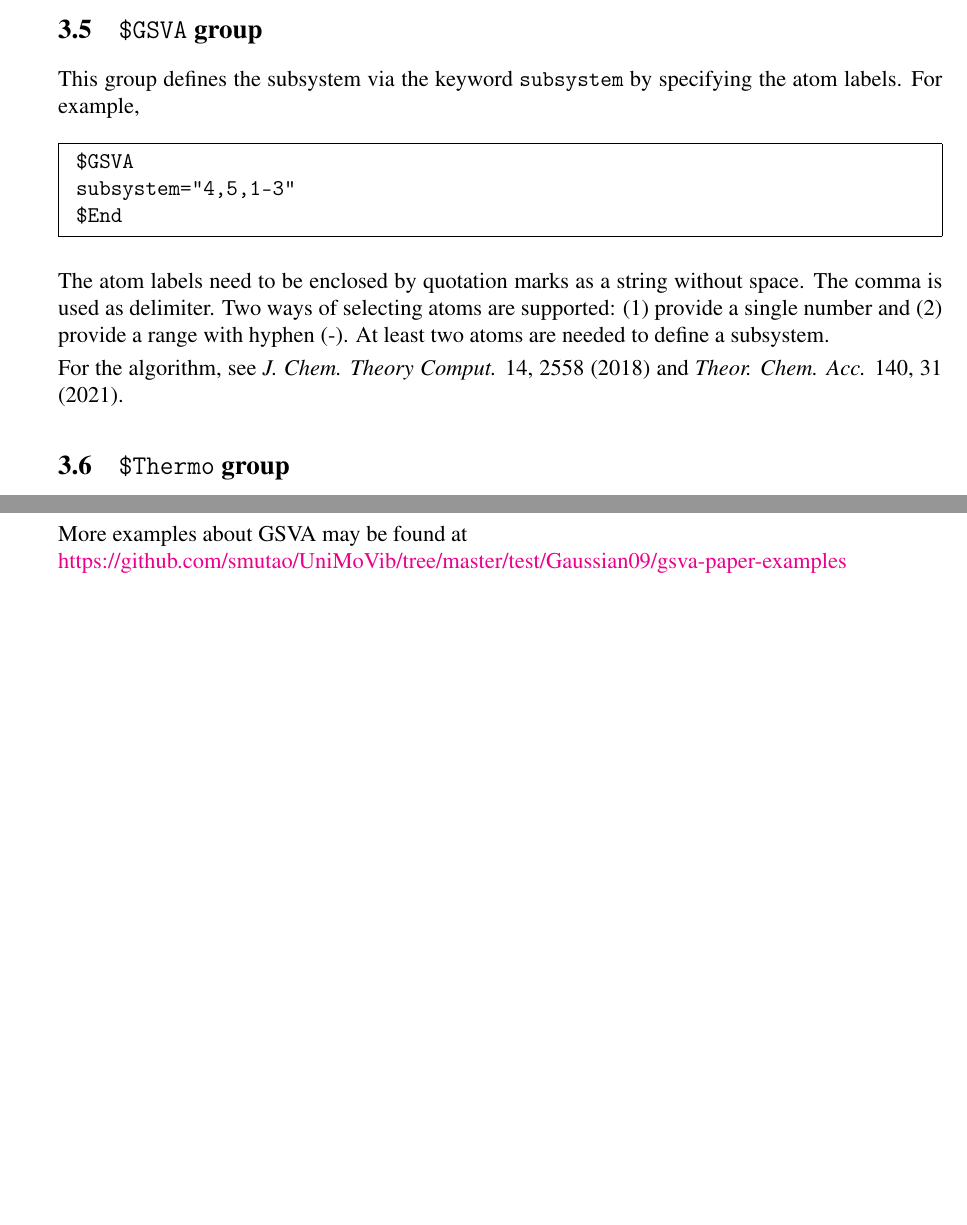
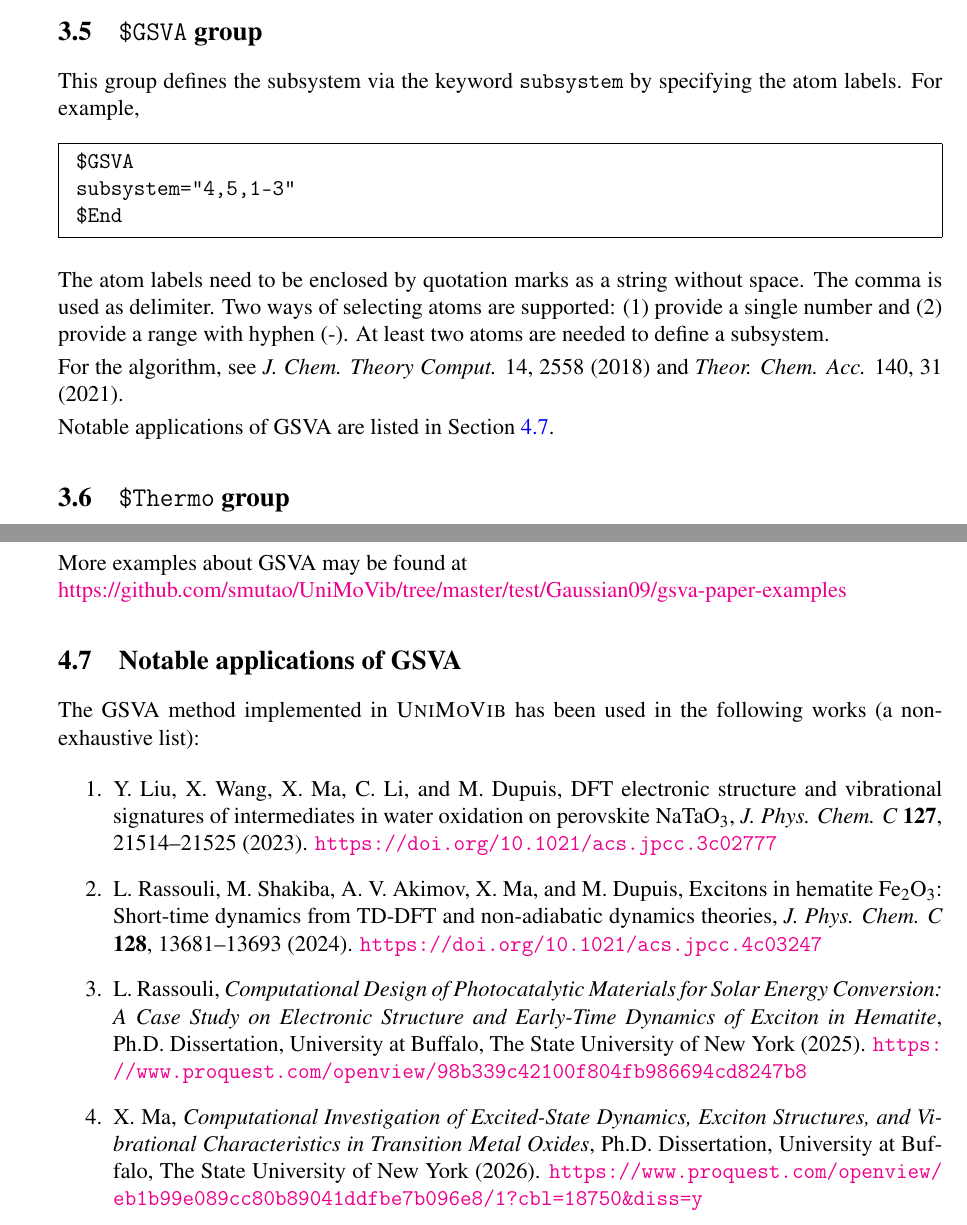
Before and after one commit to zorkzou/UniMoVib, a LaTeX document (manual/manual-en/manual-en.tex): two parts of pages 12 and 17 of 22, joined at a grey line, cut so that both start at the same text, the shorter picture padded with empty space. Compiled offline with pdfLaTeX.

Commit message:
add notable citations of GSVA

```diff
--- a/manual/manual-en/manual-en.tex
+++ b/manual/manual-en/manual-en.tex
@@ -563,6 +563,7 @@ The atom labels need to be enclosed by quotation marks as a string without space
 
 For the algorithm, see \textit{J. Chem. Theory Comput.} 14, 2558 (2018) and \textit{Theor. Chem. Acc.} 140, 31 (2021).
 
+Notable applications of GSVA are listed in Section \ref{sec:gsva-cite}.
 
 \subsection{\texttt{\$Thermo} group} \label{sec:inp-thermo}
 \index{{\texttt{\$Thermo} group}@{\texttt{\$Thermo} group}}
@@ -800,6 +801,17 @@ The CH4 molecule is defined by atoms 1-5 in this CH4@C60 complex.
 More examples about GSVA may be found at \\ \href{https://github.com/smutao/UniMoVib/tree/master/test/Gaussian09/gsva-paper-examples} {https://github.com/smutao/UniMoVib/tree/master/test/Gaussian09/gsva-paper-examples}
 
 
+\subsection{Notable applications of GSVA} \label{sec:gsva-cite}
+\index{{Example}@{Example}!{GSVA: notable applications}}
+
+The GSVA method implemented in \textsc{UniMoVib} has been used in the following works (a non-exhaustive list):
+\begin{enumerate}
+\item Y. Liu, X. Wang, X. Ma, C. Li, and M. Dupuis, DFT electronic structure and vibrational signatures of intermediates in water oxidation on perovskite NaTaO$_3$, \textit{J. Phys. Chem. C} \textbf{127}, 21514--21525 (2023). \url{https://doi.org/10.1021/acs.jpcc.3c02777}
+\item L. Rassouli, M. Shakiba, A. V. Akimov, X. Ma, and M. Dupuis, Excitons in hematite Fe$_2$O$_3$: Short-time dynamics from TD-DFT and non-adiabatic dynamics theories, \textit{J. Phys. Chem. C} \textbf{128}, 13681--13693 (2024). \url{https://doi.org/10.1021/acs.jpcc.4c03247}
+\item L. Rassouli, \textit{Computational Design of Photocatalytic Materials for Solar Energy Conversion: A Case Study on Electronic Structure and Early-Time Dynamics of Exciton in Hematite}, Ph.D. Dissertation, University at Buffalo, The State University of New York (2025). \url{https://www.proquest.com/openview/98b339c42100f804fb986694cd8247b8}
+\item X. Ma, \textit{Computational Investigation of Excited-State Dynamics, Exciton Structures, and Vibrational Characteristics in Transition Metal Oxides}, Ph.D. Dissertation, University at Buffalo, The State University of New York (2026). \url{https://www.proquest.com/openview/eb1b99e089cc80b89041ddfbe7b096e8/1?cbl=18750&diss=y}
+\end{enumerate}
+
 \pagebreak{}
 
 
```
Also changed, not shown: manual/manual-cn/manual-cn.tex (+14 -0 lines).
